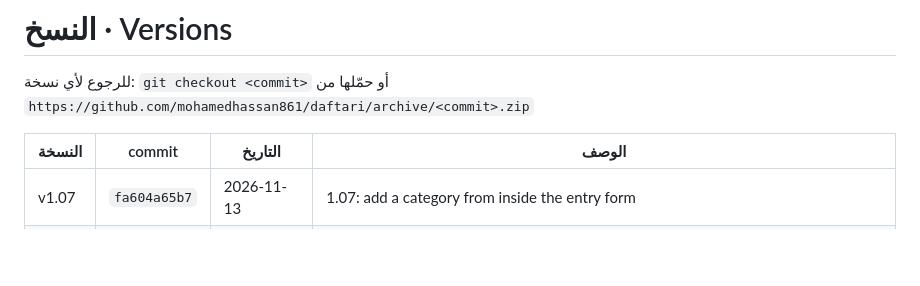
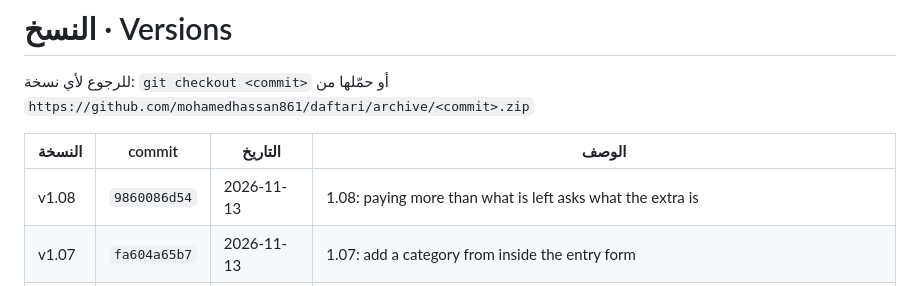
Before and after one commit to mohamedhassan861/Daftari, a Markdown page: VERSIONS.md, the part around the change. Rendered like a GitHub page; blank space fills up the shorter version.

Commit message:
VERSIONS.md: add 1.08
Co-Authored-By: Claude Opus 5.5 <noreply@anthropic.com>
Claude-Session: https://claude.ai/code/session_01BY8DYjTYtsYfnsSEkUG8oz

```diff
--- a/VERSIONS.md
+++ b/VERSIONS.md
@@ -4,6 +4,7 @@
 
 | النسخة | commit | التاريخ | الوصف |
 |---|---|---|---|
+| v1.08 | `9860086d54` | 2026-11-13 | 1.08: paying more than what is left asks what the extra is |
 | v1.07 | `fa604a65b7` | 2026-11-13 | 1.07: add a category from inside the entry form |
 | v1.06 | `06b21c4920` | 2026-11-12 | 1.06: statement columns by looking at the file, headings anywhere |
 | v1.05 | `b092b652ae` | 2026-11-12 | 1.05: statement upload without the column screen |
```
